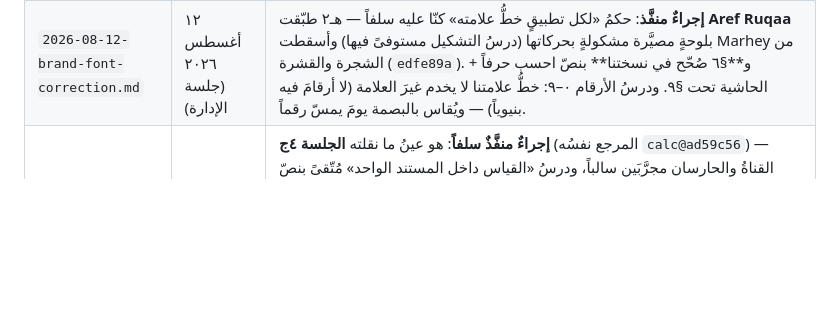
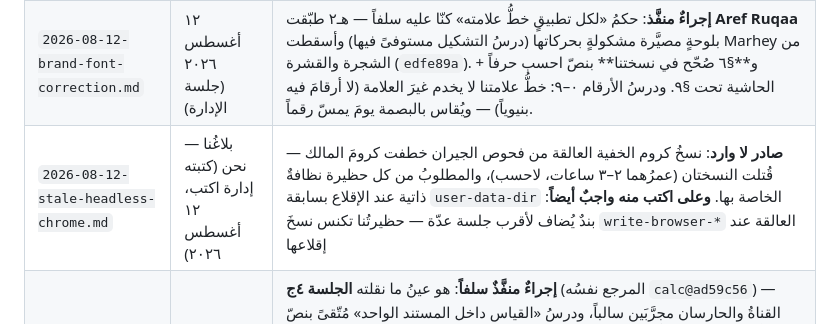
Before and after one commit to qataruts/write, a Markdown page: docs/FAMILY_MAIL.md, the part around the change. Rendered like a GitHub page; blank space fills up the shorter version.

Commit message:
بلاغ صادر يقيد في السجل: نسخ كروم العالقة — وواجب اكتب منه بند نظافة الحظيرة
Co-Authored-By: Claude Fable 5 <noreply@anthropic.com>

```diff
--- a/docs/FAMILY_MAIL.md
+++ b/docs/FAMILY_MAIL.md
@@ -6,4 +6,5 @@
 |---|---|---|
 | `2026-08-11-zoom-correction.md` | ١٢ أغسطس ٢٠٢٦ (جلسة الإدارة) | ☑ **منجَز** (الجلسة م٢، ١٢ أغسطس ٢٠٢٦): القفلُ الشامل نُزع من ميتا التطبيق (**القرصةُ حقُّ الطفل**) · `resetZoom` عند `pageshow`/`visibilitychange` على عقد `read@7f18bf0` حرفاً (شدٌّ إلى ١ ثم ردُّ النصّ الحرّ بعد ٨٠ مللي) · `touch-action: manipulation` باقٍ · **والحارسان قُلبا بقصتهما في تعليقيهما** (`test_pwa §٦` نصّاً و`browser_pen` قياساً في متصفّحٍ حقيقيّ: الشدّةُ في وقتها ثم الحريةُ بعدها)، **مجرَّبَين سالباً من الجهتين** (قفلٌ يُعاد ⇒ أحمر · `resetZoom` يُنزَع ⇒ أحمر) · وسطحُ القلم لم يُمَسّ (`touch-action: none` أخصُّ فيغلب) **ودورةُ كتابةٍ كاملة تُقبَل بعد التصحيح والعودة** (`--suite pen` ٢٢/٢٢). وعينُ الميدان مفتوحة على قرصة الإصبعين العارضة: تُقيَّد بلاغاً إن شوهدت، ولا قفلَ استباقاً |
 | `2026-08-12-brand-font-correction.md` | ١٢ أغسطس ٢٠٢٦ (جلسة الإدارة) | **إجراءٌ منفَّذ**: حكمُ «لكل تطبيقٍ خطُّ علامته» كنّا عليه سلفاً — هـ٢ طبّقت **Aref Ruqaa** بلوحةٍ مصيَّرة مشكولةٍ بحركاتها (درسُ التشكيل مستوفىً فيها) وأسقطت Marhey من الشجرة والقشرة (`edfe89a`). و**§٦ صُحّح في نسختنا** بنصّ احسب حرفاً + الحاشية تحت §٩. ودرسُ الأرقام ٠–٩: خطُّ علامتنا لا يخدم غيرَ العلامة (لا أرقامَ فيه بنيوياً) — ويُقاس بالبصمة يومَ يمسّ رقماً. |
+| `2026-08-12-stale-headless-chrome.md` | — بلاغُنا نحن (كتبته إدارة اكتب، ١٢ أغسطس ٢٠٢٦) | **صادر لا وارد**: نسخُ كروم الخفية العالقة من فحوص الجيران خطفت كرومَ المالك — قُتلت النسختان (عمرُهما ٢–٣ ساعات، لاحسب)، والمطلوبُ من كل حظيرة نظافةٌ ذاتية عند الإقلاع بسابقة `user-data-dir` الخاصة بها. **وعلى اكتب منه واجبٌ أيضاً**: بندٌ يُضاف لأقرب جلسة عدّة — حظيرتُنا تكنس نسخَ `write-browser-*` العالقة عند إقلاعها |
 | `2026-08-12-audio-sequencing-guard.md` | ١٢ أغسطس ٢٠٢٦ (جلسة الإدارة) | **إجراءٌ منفَّذٌ سلفاً**: هو عينُ ما نقلته **الجلسة ٤ج** (المرجع نفسُه `calc@ad59c56`) — القناةُ والحارسان مجرَّبَين سالباً، ودرسُ «القياس داخل المستند الواحد» مُتّقىً بنصّ بندها. **والجديدُ فيه** (ثلاثيُّ تصادم المنفذ، `calc@16c37dc`) **قُيّد بنداً في م٢** — وقد لُدغنا به فعلاً مرتين (Address already in use أثناء مراجعات المدير). ☑ **وأُنجز** (الجلسة م٢، ١٢ أغسطس ٢٠٢٦): منفذُنا **٨٧٩٢** خاصٌّ بنا (اقرأ ٨٧٩٠ · احسب ٨٧٩١) · والمشغولُ يُقال باسمه ويُدَلّ على المخرج لا `OSError` عارٍ · و**بصمةُ `from: 'write'`** في تقارير الصفحات الخمس، ويُهمِل خادمُنا كلَّ حمولةٍ سواها. **ومجرَّبٌ**: الرسالةُ ظهرت بلا أثرٍ مكدَّس على منفذٍ محجوز، وتقاريرُ `read`/`ihsib` والشكلُ القديم أُهمِلت وتقريرُنا وحدَه قُرئ، **والسَّوقةُ ركضت خضراء وجارٌ حقيقيٌّ يشغّل ٨٧٩١ في اللحظة نفسِها** |
```
